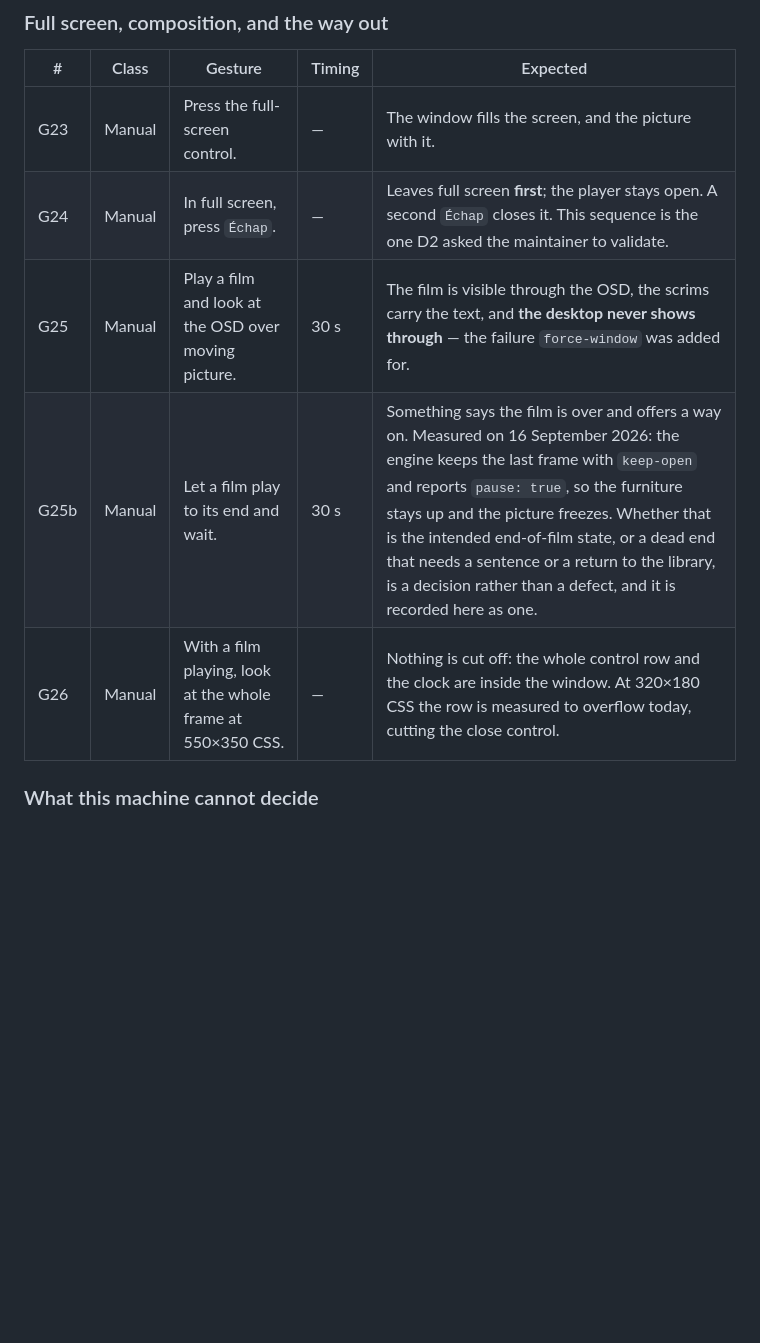
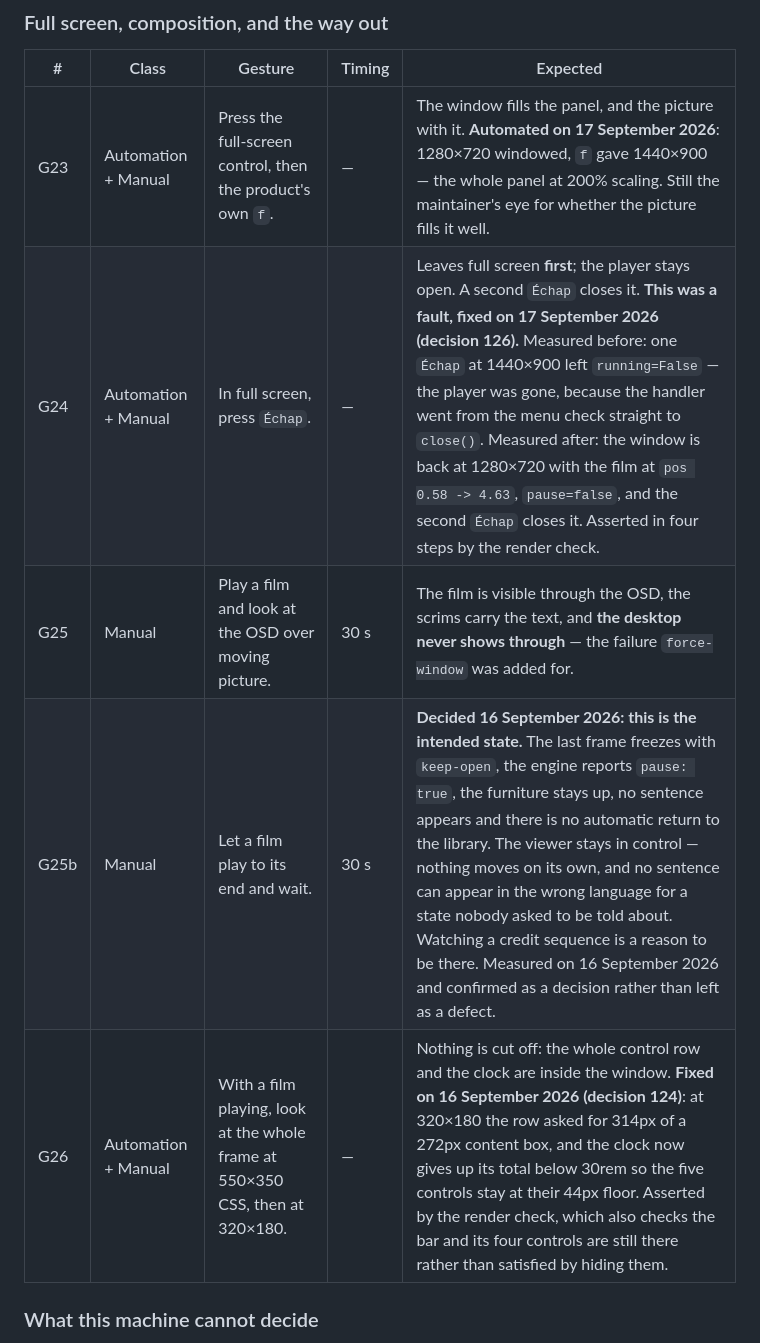
Before and after one commit to Benitoow/theia-media, a Markdown page: player/PROTOCOL.md, the part around the change. Rendered like a GitHub page; blank space fills up the shorter version.

Commit message:
Record the gestures this campaign moved
G23, G24, G25b and G26 were written before this campaign and three of
them no longer described the product.

G24 said the fullscreen escape sequence was the one D2 asked the
maintainer to validate. It was validated, it failed, and it is fixed -
one Escape at 1440x900 used to leave running=False. The row now carries
the before and after measurements, and both halves of the gesture are
automated.

G25b asked whether the frozen last frame was intended. It is: decided on
16 September 2026, no sentence and no automatic return, with the reason.

G26 said the 320x180 row overflows today and cuts the close control. It
does not any more - decision 124 took the clock's total below 30rem, and
the row keeps its five controls at the 44px floor.

```diff
--- a/player/PROTOCOL.md
+++ b/player/PROTOCOL.md
@@ -110,11 +110,11 @@ announcement, and says so.
 
 | # | Class | Gesture | Timing | Expected |
 |---|---|---|---|---|
-| G23 | Manual | Press the full-screen control. | — | The window fills the screen, and the picture with it. |
-| G24 | Manual | In full screen, press `Échap`. | — | Leaves full screen **first**; the player stays open. A second `Échap` closes it. This sequence is the one D2 asked the maintainer to validate. |
+| G23 | Automation + Manual | Press the full-screen control, then the product's own `f`. | — | The window fills the panel, and the picture with it. **Automated on 17 September 2026**: 1280×720 windowed, `f` gave 1440×900 — the whole panel at 200% scaling. Still the maintainer's eye for whether the picture fills it well. |
+| G24 | Automation + Manual | In full screen, press `Échap`. | — | Leaves full screen **first**; the player stays open. A second `Échap` closes it. **This was a fault, fixed on 17 September 2026 (decision 126).** Measured before: one `Échap` at 1440×900 left `running=False` — the player was gone, because the handler went from the menu check straight to `close()`. Measured after: the window is back at 1280×720 with the film at `pos 0.58 -> 4.63`, `pause=false`, and the second `Échap` closes it. Asserted in four steps by the render check. |
 | G25 | Manual | Play a film and look at the OSD over moving picture. | 30 s | The film is visible through the OSD, the scrims carry the text, and **the desktop never shows through** — the failure `force-window` was added for. |
-| G25b | Manual | Let a film play to its end and wait. | 30 s | Something says the film is over and offers a way on. Measured on 16 September 2026: the engine keeps the last frame with `keep-open` and reports `pause: true`, so the furniture stays up and the picture freezes. Whether that is the intended end-of-film state, or a dead end that needs a sentence or a return to the library, is a decision rather than a defect, and it is recorded here as one. |
-| G26 | Manual | With a film playing, look at the whole frame at 550×350 CSS. | — | Nothing is cut off: the whole control row and the clock are inside the window. At 320×180 CSS the row is measured to overflow today, cutting the close control. |
+| G25b | Manual | Let a film play to its end and wait. | 30 s | **Decided 16 September 2026: this is the intended state.** The last frame freezes with `keep-open`, the engine reports `pause: true`, the furniture stays up, no sentence appears and there is no automatic return to the library. The viewer stays in control — nothing moves on its own, and no sentence can appear in the wrong language for a state nobody asked to be told about. Watching a credit sequence is a reason to be there. Measured on 16 September 2026 and confirmed as a decision rather than left as a defect. |
+| G26 | Automation + Manual | With a film playing, look at the whole frame at 550×350 CSS, then at 320×180. | — | Nothing is cut off: the whole control row and the clock are inside the window. **Fixed on 16 September 2026 (decision 124)**: at 320×180 the row asked for 314px of a 272px content box, and the clock now gives up its total below 30rem so the five controls stay at their 44px floor. Asserted by the render check, which also checks the bar and its four controls are still there rather than satisfied by hiding them. |
 
 ### What this machine cannot decide
 
```
